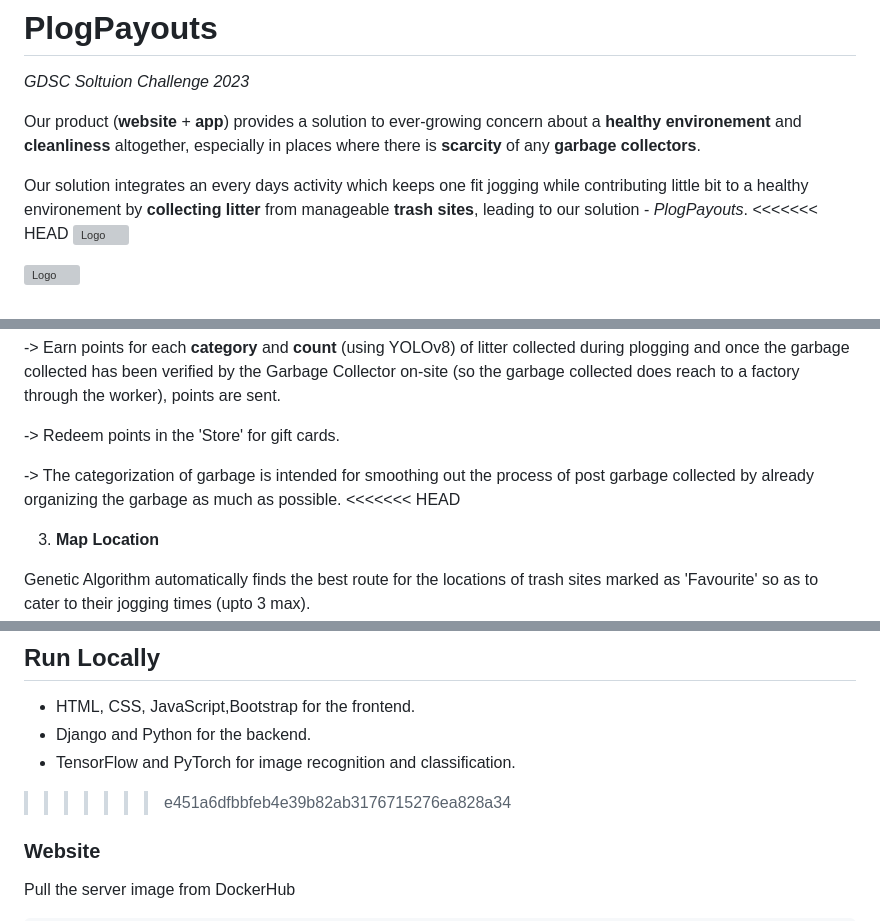
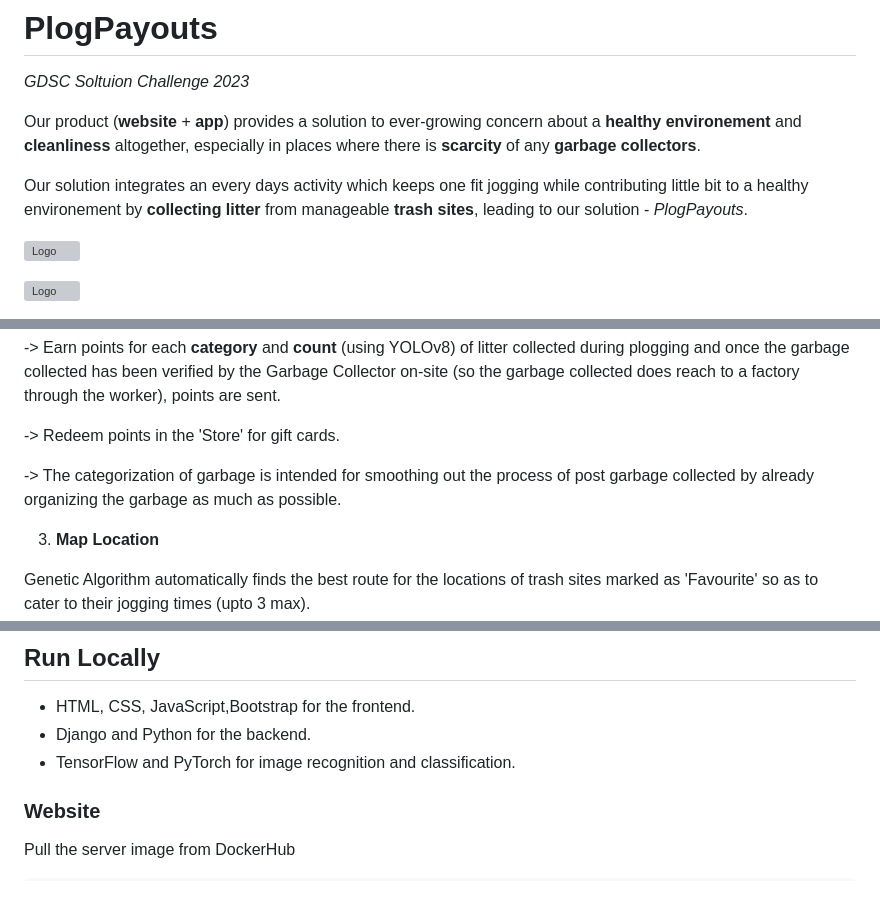
Before and after one commit to anurag6569201/PlogPayouts, a Markdown page: README.md, 3 parts joined by grey strips. Rendered like a GitHub page; blank space fills up the shorter version; grey boxes are pictures that could not be loaded.

```diff
--- a/README.md
+++ b/README.md
@@ -6,7 +6,7 @@
 Our product (**website** + **app**) provides a solution to ever-growing concern about a **healthy environement** and **cleanliness** altogether, especially in places where there is **scarcity** of any **garbage collectors**.
 
 Our solution integrates an every days activity which keeps one fit  jogging while contributing little bit to a healthy environement by **collecting litter** from manageable **trash sites**, leading to our solution - *PlogPayouts*.
-<<<<<<< HEAD
+
 ![Logo](https://firebasestorage.googleapis.com/v0/b/fashionx-ebe6c.appspot.com/o/temp%2Flogo_1.png?alt=media&token=13098b57-3f6a-4dc3-9d1e-2bd35613b814)
 
 
@@ -66,7 +58,7 @@ Used Transfer Learning on VGG19 model alongwith a custom dataset combined with a
 -> Redeem points in the 'Store' for gift cards.
 
 -> The categorization of garbage is intended for smoothing out the process of post garbage collected by already organizing the garbage as much as possible.
-<<<<<<< HEAD
+
 
 
 
@@ -165,7 +157,6 @@ Flutter SDK
 
 
 
->>>>>>> e451a6dfbbfeb4e39b82ab3176715276ea828a34
 ### Website
 
 Pull the server image from DockerHub
```
Also changed, not shown: other parts of README.md (+2 -14 lines).
